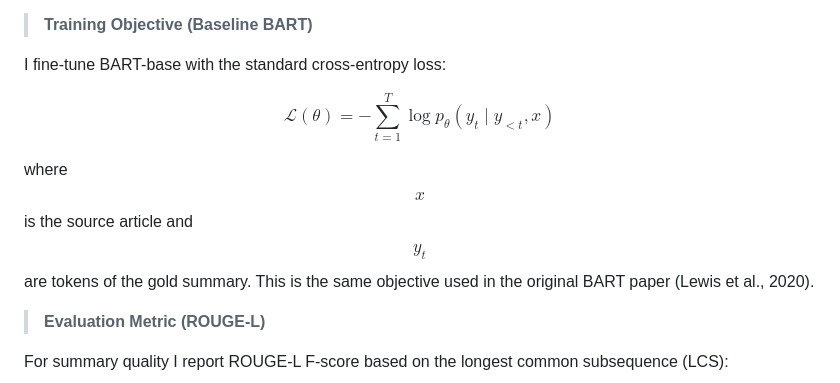
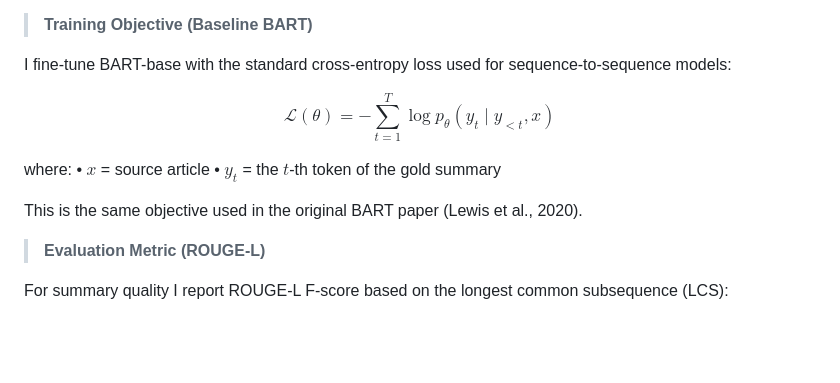
Before and after one commit to rPowDS/MIDS266-NLP-final-project, a Markdown page: README.md, the part around the change. Drawn GitHub-style; blank space fills up the shorter version.

Commit message:
Enhance clarity of BART training objective section
Clarify training objective explanation and notation in README.

```diff
--- a/README.md
+++ b/README.md
@@ -61,13 +61,17 @@ These are exactly the scores produced by the Hugging Face `manueldeprada/FactCC`
 
 > **Training Objective (Baseline BART)**
 
-I fine-tune BART-base with the standard cross-entropy loss:
+I fine-tune BART-base with the standard cross-entropy loss used for sequence-to-sequence models:
 
 $$
 \mathcal{L}(\theta) = -\sum_{t=1}^{T} \log p_{\theta}(y_t \mid y_{<t}, x)
 $$
 
-where $$x$$ is the source article and $$y_t$$ are tokens of the gold summary. This is the same objective used in the original BART paper (Lewis et al., 2020).
+where:
+	•	$x$ = source article
+	•	$y_t$ = the $t$-th token of the gold summary
+
+This is the same objective used in the original BART paper (Lewis et al., 2020).
 
 > **Evaluation Metric (ROUGE-L)**
 
```
